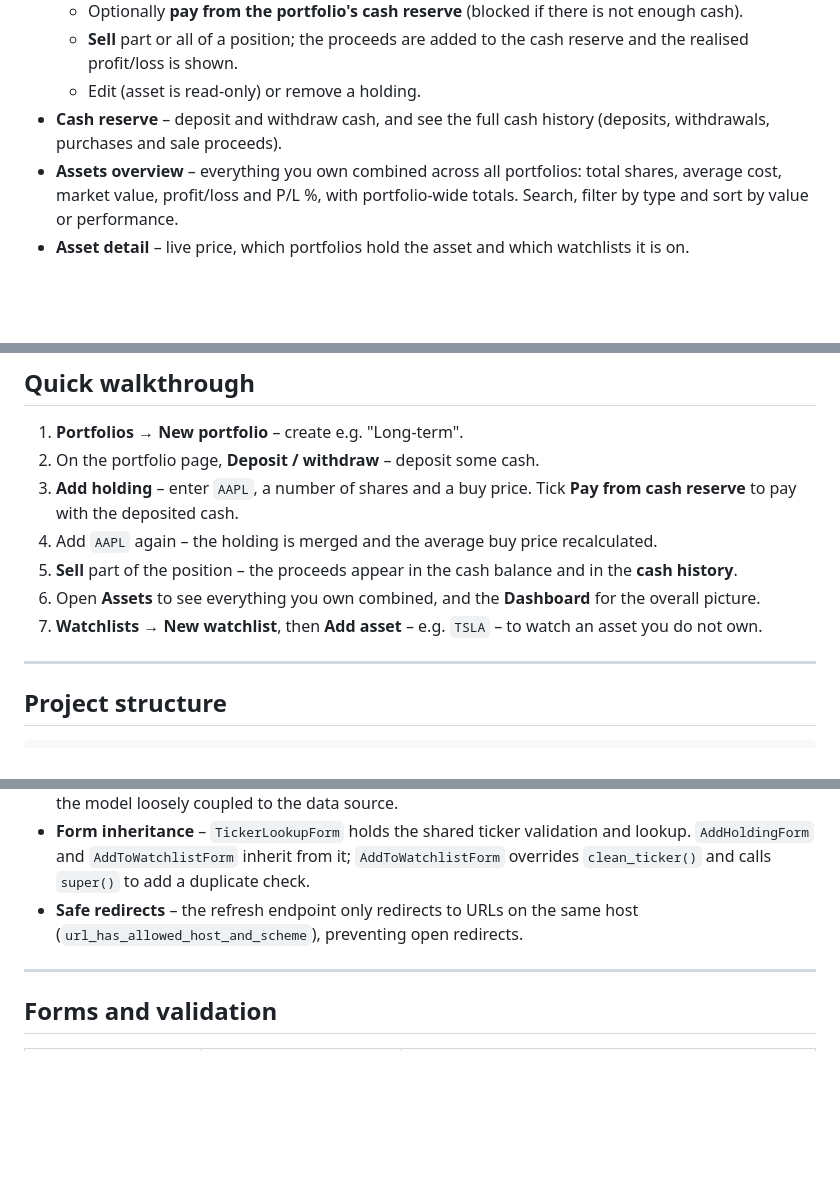
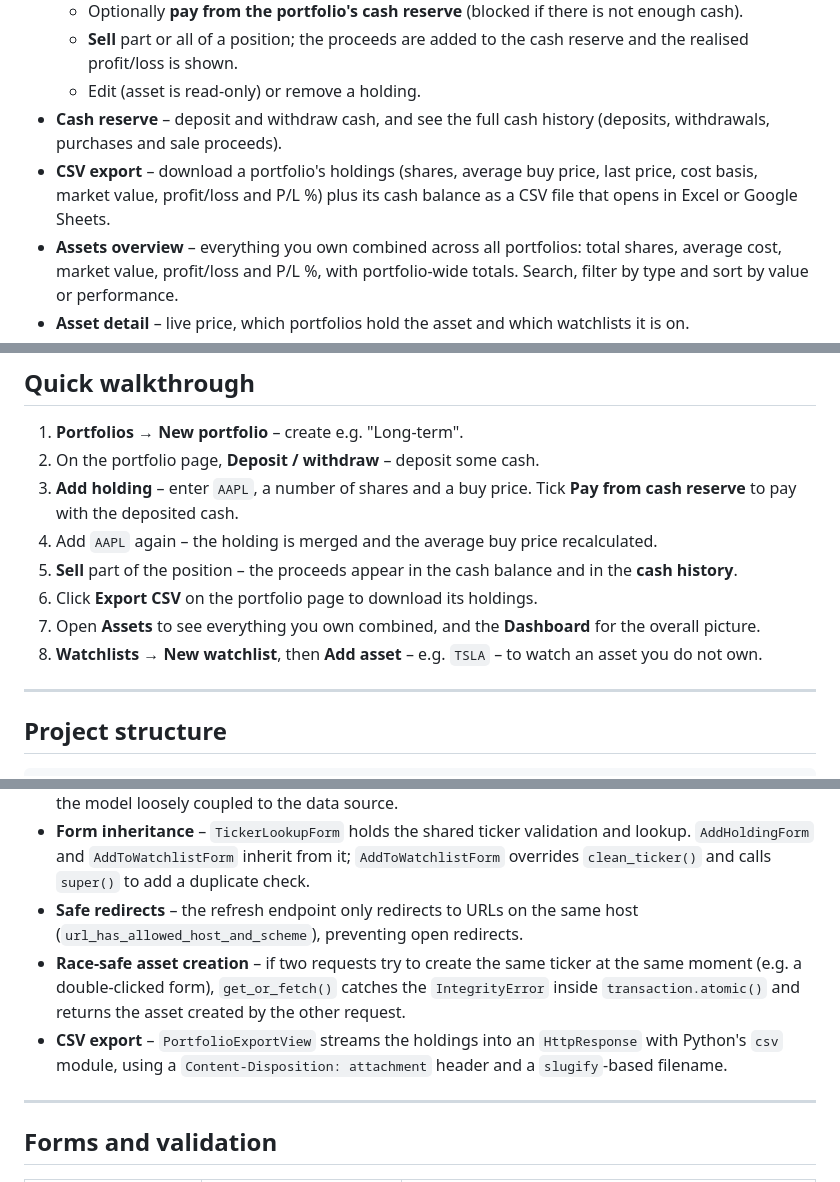
Before and after one commit to gaydazhiev-aleksander/holdwise, a Markdown page: README.md, 3 parts joined by grey strips. Drawn GitHub-style; blank space fills up the shorter version.

Commit message:
Document CSV export and race-safe asset creation in README

```diff
--- a/README.md
+++ b/README.md
@@ -16,6 +16,7 @@ Django Basics Regular Exam project @ SoftUni.
   - **Sell** part or all of a position; the proceeds are added to the cash reserve and the realised profit/loss is shown.
   - Edit (asset is read-only) or remove a holding.
 - **Cash reserve** – deposit and withdraw cash, and see the full cash history (deposits, withdrawals, purchases and sale proceeds).
+- **CSV export** – download a portfolio's holdings (shares, average buy price, last price, cost basis, market value, profit/loss and P/L %) plus its cash balance as a CSV file that opens in Excel or Google Sheets.
 - **Assets overview** – everything you own combined across all portfolios: total shares, average cost, market value, profit/loss and P/L %, with portfolio-wide totals. Search, filter by type and sort by value or performance.
 - **Asset detail** – live price, which portfolios hold the asset and which watchlists it is on.
 - **Watchlists** – lists of assets you are keeping an eye on (including ones you do not own). Add assets by ticker and remove them again.
@@ -102,8 +103,9 @@ Then open any unknown URL, e.g. http://127.0.0.1:8000/does-not-exist/. To turn d
 3. **Add holding** – enter `AAPL`, a number of shares and a buy price. Tick **Pay from cash reserve** to pay with the deposited cash.
 4. Add `AAPL` again – the holding is merged and the average buy price recalculated.
 5. **Sell** part of the position – the proceeds appear in the cash balance and in the **cash history**.
-6. Open **Assets** to see everything you own combined, and the **Dashboard** for the overall picture.
-7. **Watchlists → New watchlist**, then **Add asset** – e.g. `TSLA` – to watch an asset you do not own.
+6. Click **Export CSV** on the portfolio page to download its holdings.
+7. Open **Assets** to see everything you own combined, and the **Dashboard** for the overall picture.
+8. **Watchlists → New watchlist**, then **Add asset** – e.g. `TSLA` – to watch an asset you do not own.
 
 ---
 
@@ -168,6 +170,8 @@ Design decisions:
 - **Dependency injection** – `refresh_price()` and `get_or_fetch()` accept an optional service, keeping the model loosely coupled to the data source.
 - **Form inheritance** – `TickerLookupForm` holds the shared ticker validation and lookup. `AddHoldingForm` and `AddToWatchlistForm` inherit from it; `AddToWatchlistForm` overrides `clean_ticker()` and calls `super()` to add a duplicate check.
 - **Safe redirects** – the refresh endpoint only redirects to URLs on the same host (`url_has_allowed_host_and_scheme`), preventing open redirects.
+- **Race-safe asset creation** – if two requests try to create the same ticker at the same moment (e.g. a double-clicked form), `get_or_fetch()` catches the `IntegrityError` inside `transaction.atomic()` and returns the asset created by the other request.
+- **CSV export** – `PortfolioExportView` streams the holdings into an `HttpResponse` with Python's `csv` module, using a `Content-Disposition: attachment` header and a `slugify`-based filename.
 
 ---
 
```
Also changed, not shown: other parts of README.md (+1 -0 lines).
